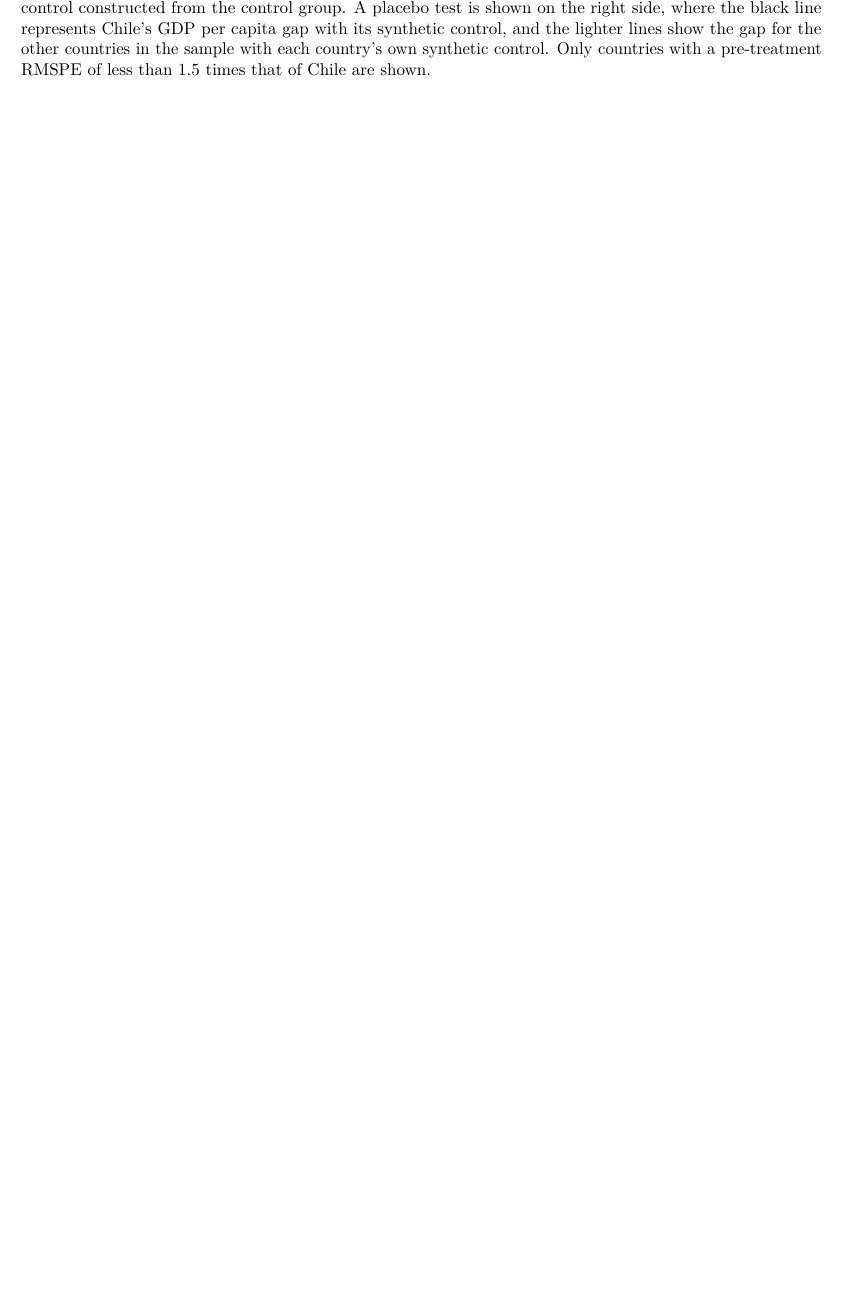
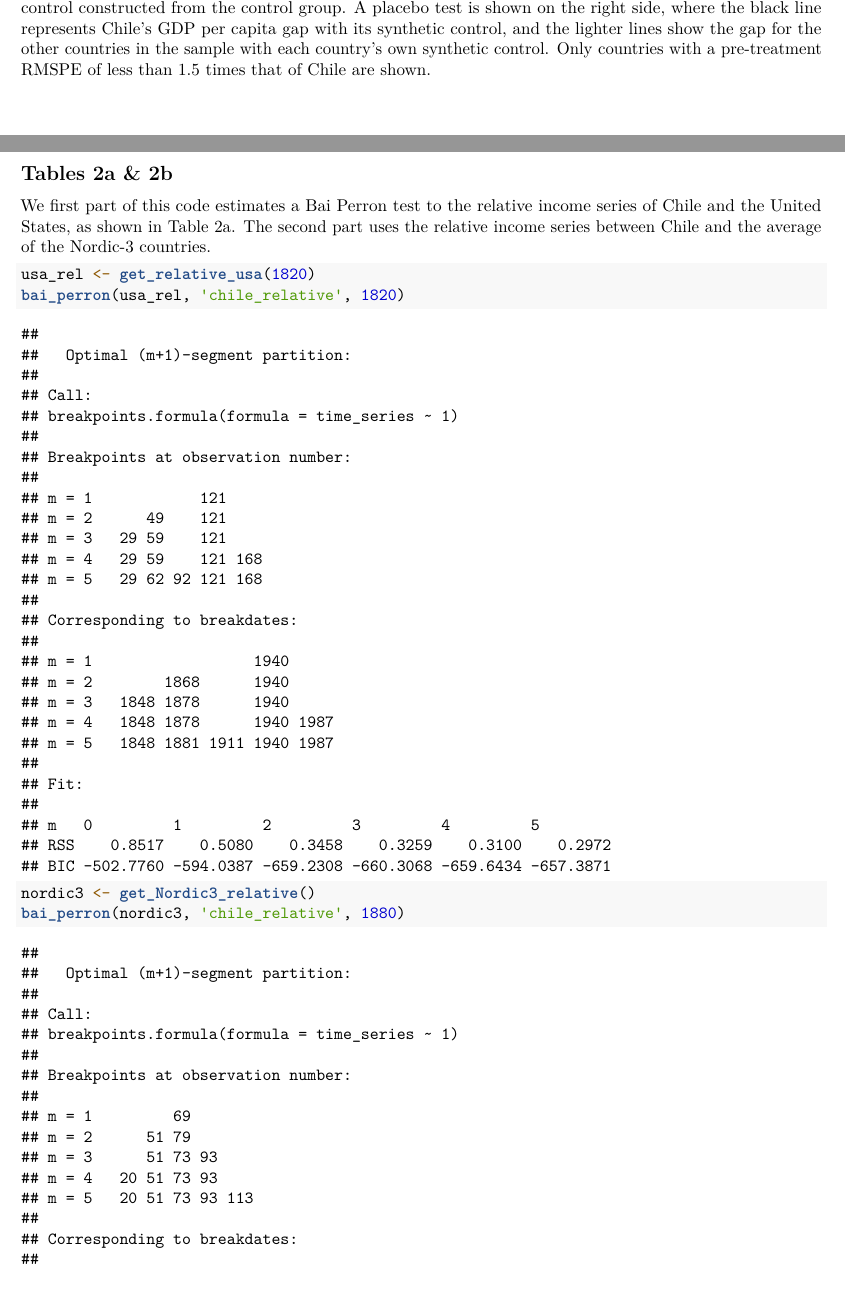
Before and after one commit to diodz/chile-middle-income-trap, an R Markdown document (scripts/main_markdown.Rmd): part of page 6 of 6 before the commit and two parts of pages 6 and 7 of 8 after it, the two joined at a grey line, cut so that both start at the same text, the shorter picture padded with empty space. Rendered offline with R 4.5, knitr and Pandoc, then LaTeX, with nearby package versions.

Commit message:
Added code to produce Bai Perron tests to markdown file

````diff
--- a/scripts/main_markdown.Rmd
+++ b/scripts/main_markdown.Rmd
@@ -99,3 +99,23 @@ include_graphics(c('../figures/Figure 4_1.png','../figures/Figure 4_2.png'))
 include_graphics(c('../figures/Figure 5_1.png','../figures/Figure 5_2.png'))
 
 ```
+
+\newpage
+
+## Tables 2a & 2b
+
+We first part of this code estimates a Bai Perron test to the relative income series of Chile and the United States, as shown in Table 2a. The second part uses the relative income series between Chile and the average of the Nordic-3 countries.
+
+```{r table_2a, warning=FALSE}
+
+usa_rel <- get_relative_usa(1820)
+bai_perron(usa_rel, 'chile_relative', 1820)
+
+```
+
+```{r table_2b, warning=FALSE}
+
+nordic3 <- get_Nordic3_relative()
+bai_perron(nordic3, 'chile_relative', 1880)
+
+```
````
Also changed, not shown: scripts/main_markdown.pdf.
